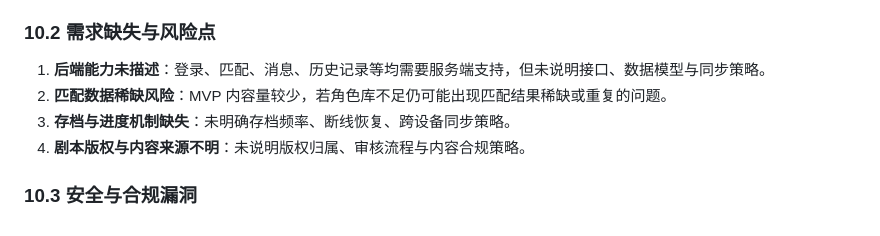
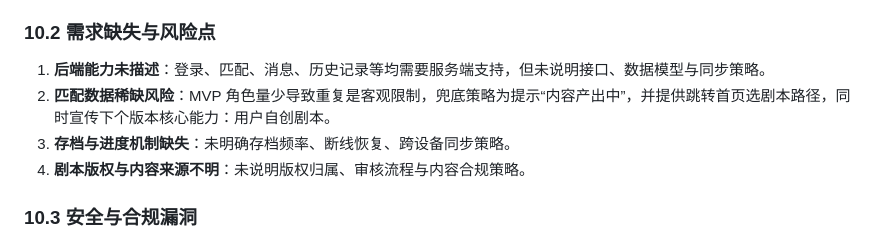
Before and after one commit to Nnnnnancy-3-4/-2, a Markdown page: README.md, the part around the change. Drawn GitHub-style.

Commit message:
Refine fallback for scarce matching data
Co-authored-by: nancyw757 <nancyw757@gmail.com>

```diff
--- a/README.md
+++ b/README.md
@@ -224,7 +224,7 @@
 
 ### 10.2 需求缺失与风险点
 1. **后端能力未描述**：登录、匹配、消息、历史记录等均需要服务端支持，但未说明接口、数据模型与同步策略。
-2. **匹配数据稀缺风险**：MVP 内容量较少，若角色库不足仍可能出现匹配结果稀缺或重复的问题。
+2. **匹配数据稀缺风险**：MVP 角色量少导致重复是客观限制，兜底策略为提示“内容产出中”，并提供跳转首页选剧本路径，同时宣传下个版本核心能力：用户自创剧本。
 3. **存档与进度机制缺失**：未明确存档频率、断线恢复、跨设备同步策略。
 4. **剧本版权与内容来源不明**：未说明版权归属、审核流程与内容合规策略。
 
```
